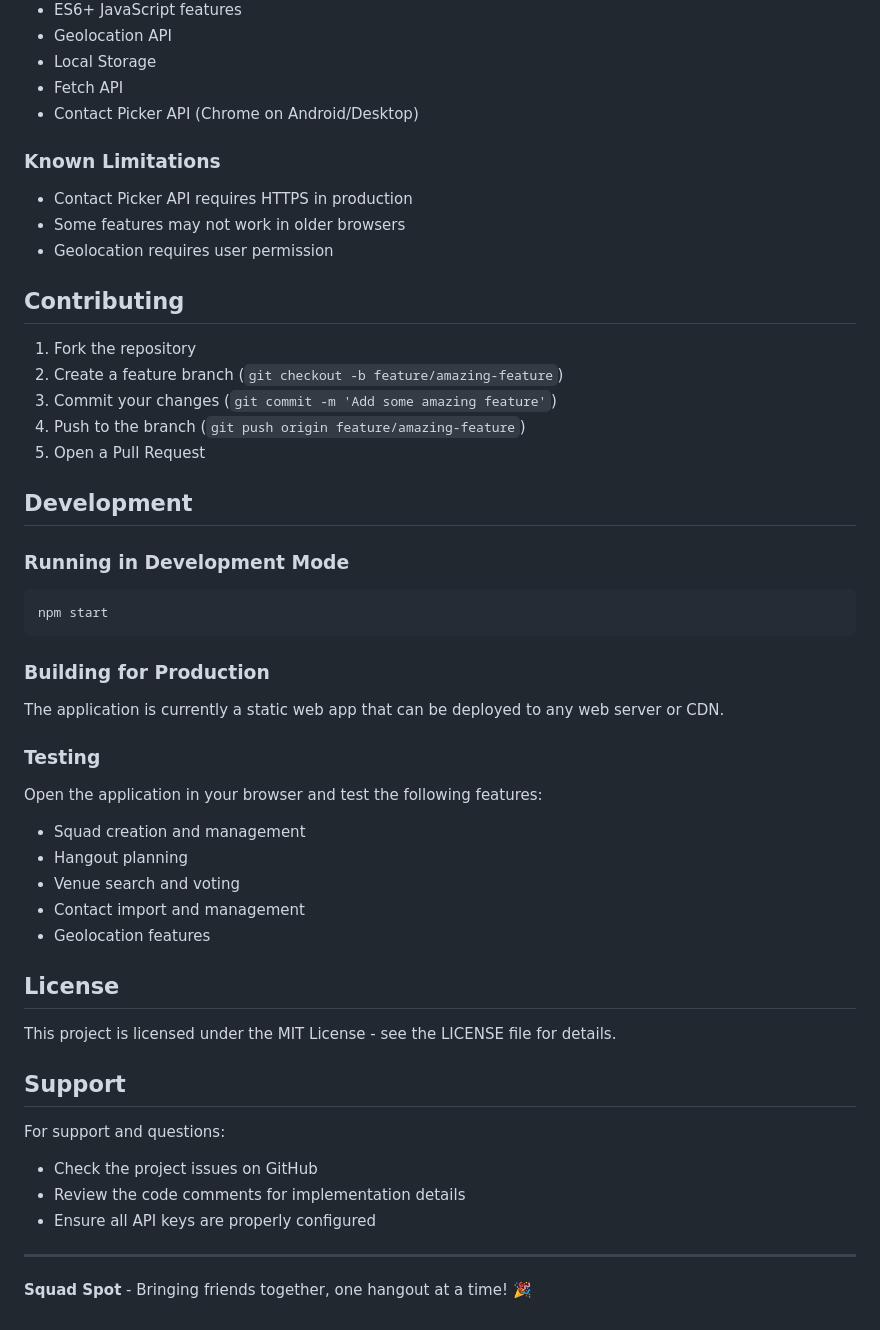
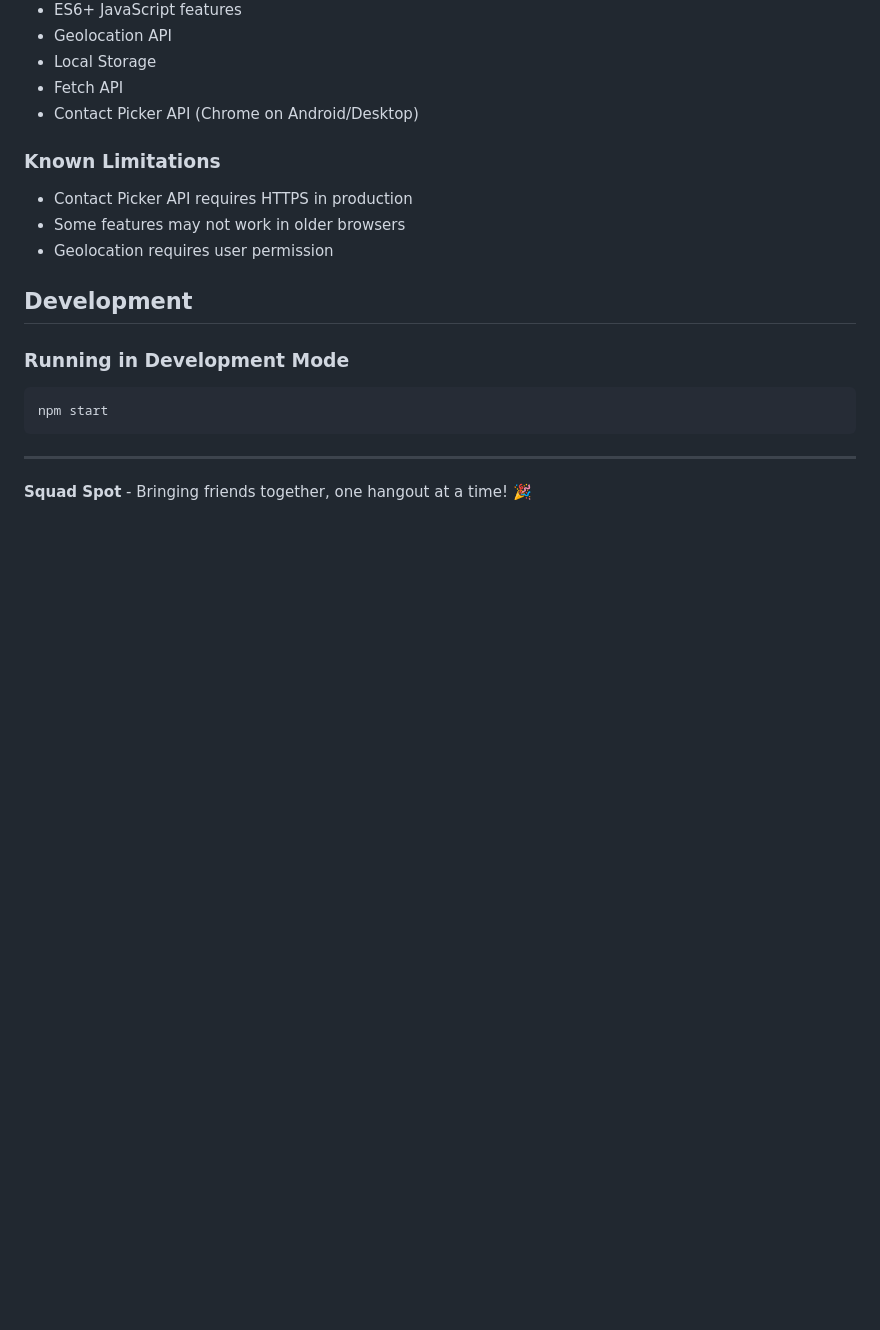
Before and after one commit to realatc/squad-spot, a Markdown page: README.md, the part around one of its changes. GitHub-like rendering; blank space fills up the shorter version.

````diff
--- a/README.md
+++ b/README.md
@@ -140,14 +120,6 @@ Squad Spot works best in modern browsers that support:
 - Some features may not work in older browsers
 - Geolocation requires user permission
 
-## Contributing
-
-1. Fork the repository
-2. Create a feature branch (`git checkout -b feature/amazing-feature`)
-3. Commit your changes (`git commit -m 'Add some amazing feature'`)
-4. Push to the branch (`git push origin feature/amazing-feature`)
-5. Open a Pull Request
-
 ## Development
 
 ### Running in Development Mode
@@ -155,28 +127,6 @@ Squad Spot works best in modern browsers that support:
 npm start
 ```
 
-### Building for Production
-The application is currently a static web app that can be deployed to any web server or CDN.
-
-### Testing
-Open the application in your browser and test the following features:
-- Squad creation and management
-- Hangout planning
-- Venue search and voting
-- Contact import and management
-- Geolocation features
-
-## License
-
-This project is licensed under the MIT License - see the LICENSE file for details.
-
-## Support
-
-For support and questions:
-- Check the project issues on GitHub
-- Review the code comments for implementation details
-- Ensure all API keys are properly configured
-
 ---
 
 **Squad Spot** - Bringing friends together, one hangout at a time! 🎉
````
Also changed, not shown: other parts of README.md (+0 -20 lines).
